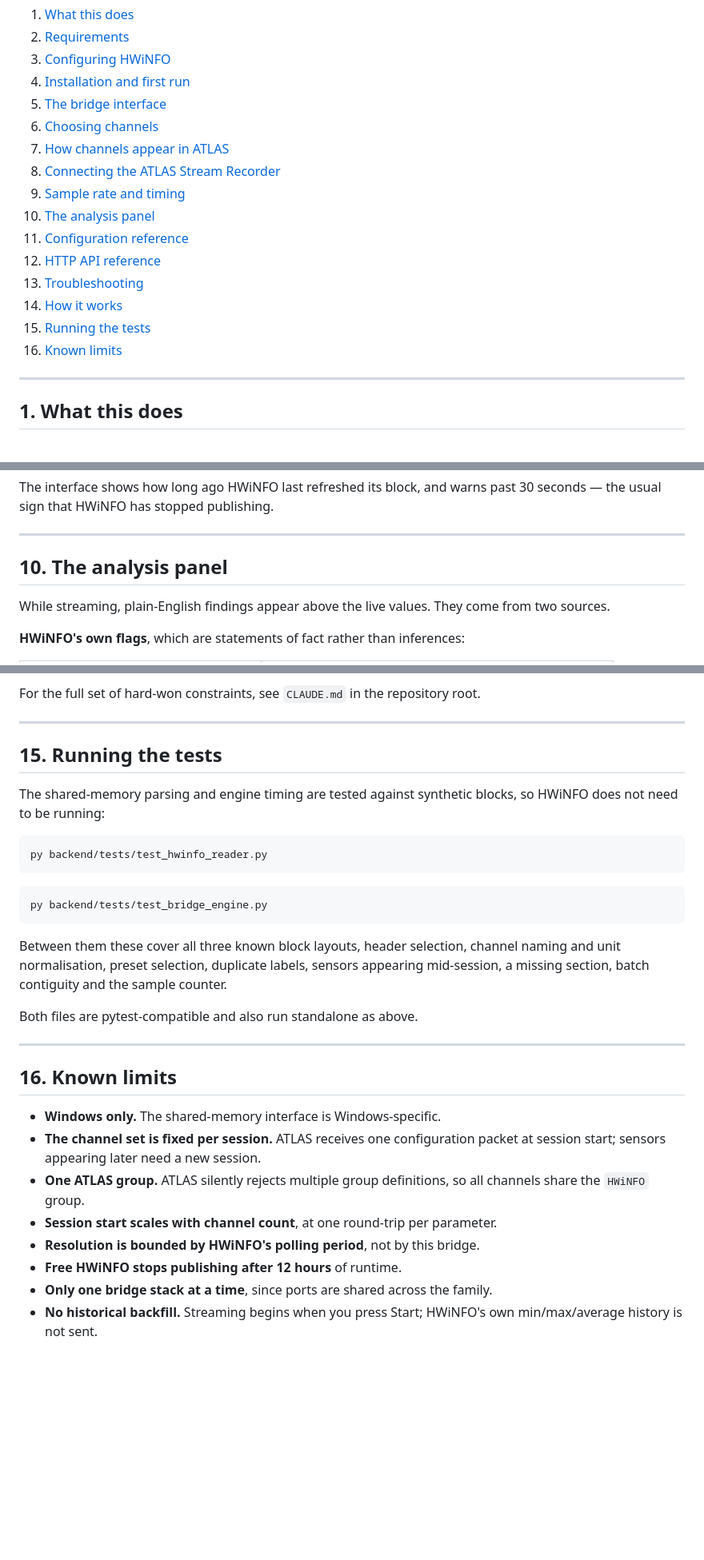
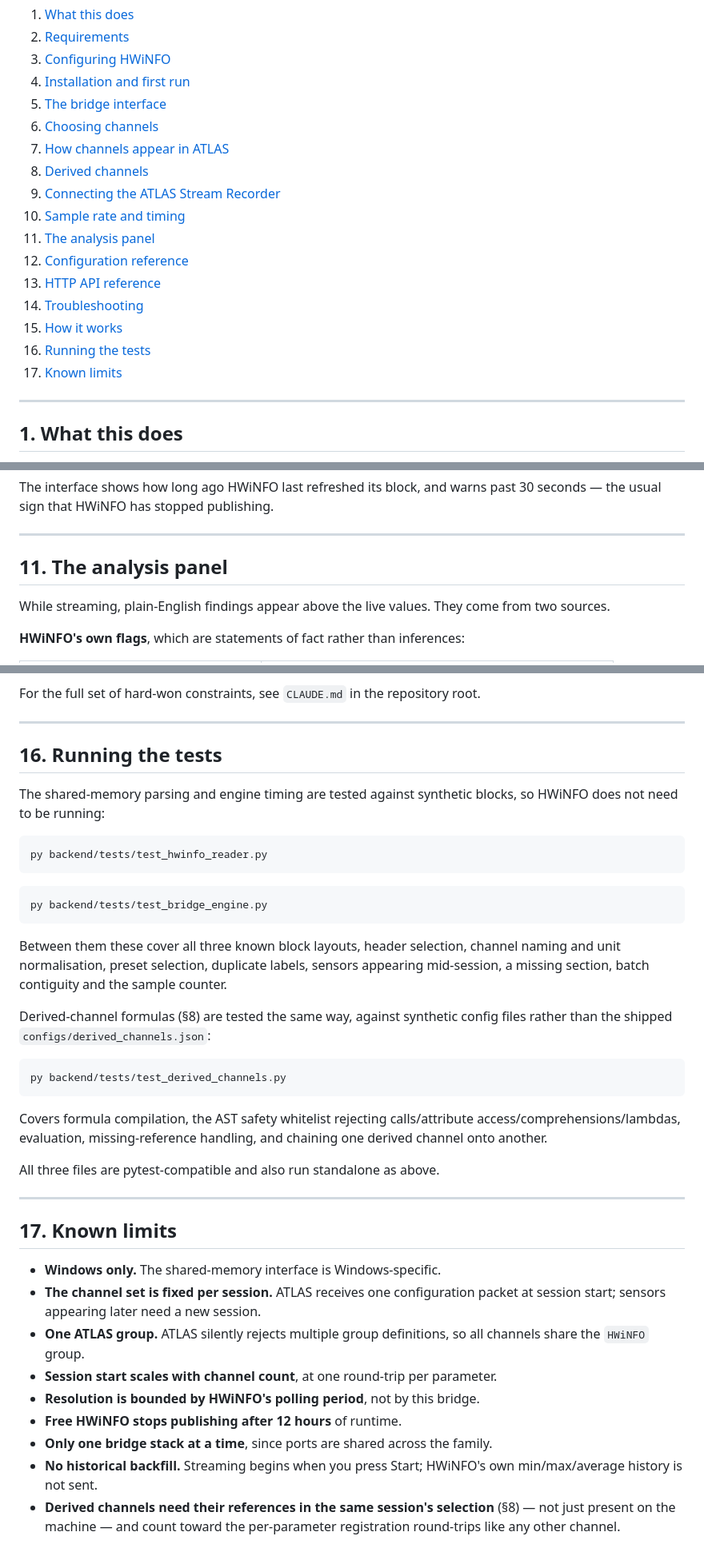
Before and after one commit to oliMarler/ATLAS-HWINFO-Kafka-Stream, a Markdown page: MANUAL.md, 3 parts joined by grey strips. Shown at 80% size. GitHub-like rendering; blank space fills up the shorter version.

````diff
--- a/MANUAL.md
+++ b/MANUAL.md
@@ -13,15 +13,16 @@ Version 1.0.1
 5. [The bridge interface](#5-the-bridge-interface)
 6. [Choosing channels](#6-choosing-channels)
 7. [How channels appear in ATLAS](#7-how-channels-appear-in-atlas)
-8. [Connecting the ATLAS Stream Recorder](#8-connecting-the-atlas-stream-recorder)
-9. [Sample rate and timing](#9-sample-rate-and-timing)
-10. [The analysis panel](#10-the-analysis-panel)
-11. [Configuration reference](#11-configuration-reference)
-12. [HTTP API reference](#12-http-api-reference)
-13. [Troubleshooting](#13-troubleshooting)
-14. [How it works](#14-how-it-works)
-15. [Running the tests](#15-running-the-tests)
-16. [Known limits](#16-known-limits)
+8. [Derived channels](#8-derived-channels)
+9. [Connecting the ATLAS Stream Recorder](#9-connecting-the-atlas-stream-recorder)
+10. [Sample rate and timing](#10-sample-rate-and-timing)
+11. [The analysis panel](#11-the-analysis-panel)
+12. [Configuration reference](#12-configuration-reference)
+13. [HTTP API reference](#13-http-api-reference)
+14. [Troubleshooting](#14-troubleshooting)
+15. [How it works](#15-how-it-works)
+16. [Running the tests](#16-running-the-tests)
+17. [Known limits](#17-known-limits)
 
 ---
 
@@ -341,7 +397,7 @@ The interface shows how long ago HWiNFO last refreshed its block, and warns past
 
 ---
 
-## 10. The analysis panel
+## 11. The analysis panel
 
 While streaming, plain-English findings appear above the live values. They come
 from two sources.
@@ -586,7 +642,7 @@ For the full set of hard-won constraints, see `CLAUDE.md` in the repository root
 
 ---
 
-## 15. Running the tests
+## 16. Running the tests
 
 The shared-memory parsing and engine timing are tested against synthetic blocks,
 so HWiNFO does not need to be running:
@@ -603,11 +659,22 @@ Between them these cover all three known block layouts, header selection, channe
 naming and unit normalisation, preset selection, duplicate labels, sensors
 appearing mid-session, a missing section, batch contiguity and the sample counter.
 
-Both files are pytest-compatible and also run standalone as above.
+Derived-channel formulas (§8) are tested the same way, against synthetic config
+files rather than the shipped `configs/derived_channels.json`:
+
+```bash
+py backend/tests/test_derived_channels.py
+```
+
+Covers formula compilation, the AST safety whitelist rejecting calls/attribute
+access/comprehensions/lambdas, evaluation, missing-reference handling, and
+chaining one derived channel onto another.
+
+All three files are pytest-compatible and also run standalone as above.
 
 ---
 
-## 16. Known limits
+## 17. Known limits
 
 - **Windows only.** The shared-memory interface is Windows-specific.
 - **The channel set is fixed per session.** ATLAS receives one configuration
@@ -620,3 +687,6 @@ Both files are pytest-compatible and also run standalone as above.
 - **Only one bridge stack at a time**, since ports are shared across the family.
 - **No historical backfill.** Streaming begins when you press Start; HWiNFO's own
   min/max/average history is not sent.
+- **Derived channels need their references in the same session's selection**
+  (§8) — not just present on the machine — and count toward the per-parameter
+  registration round-trips like any other channel.
````
Also changed, not shown: other parts of MANUAL.md (+66 -11 lines), README.md (+34 -0 lines).
